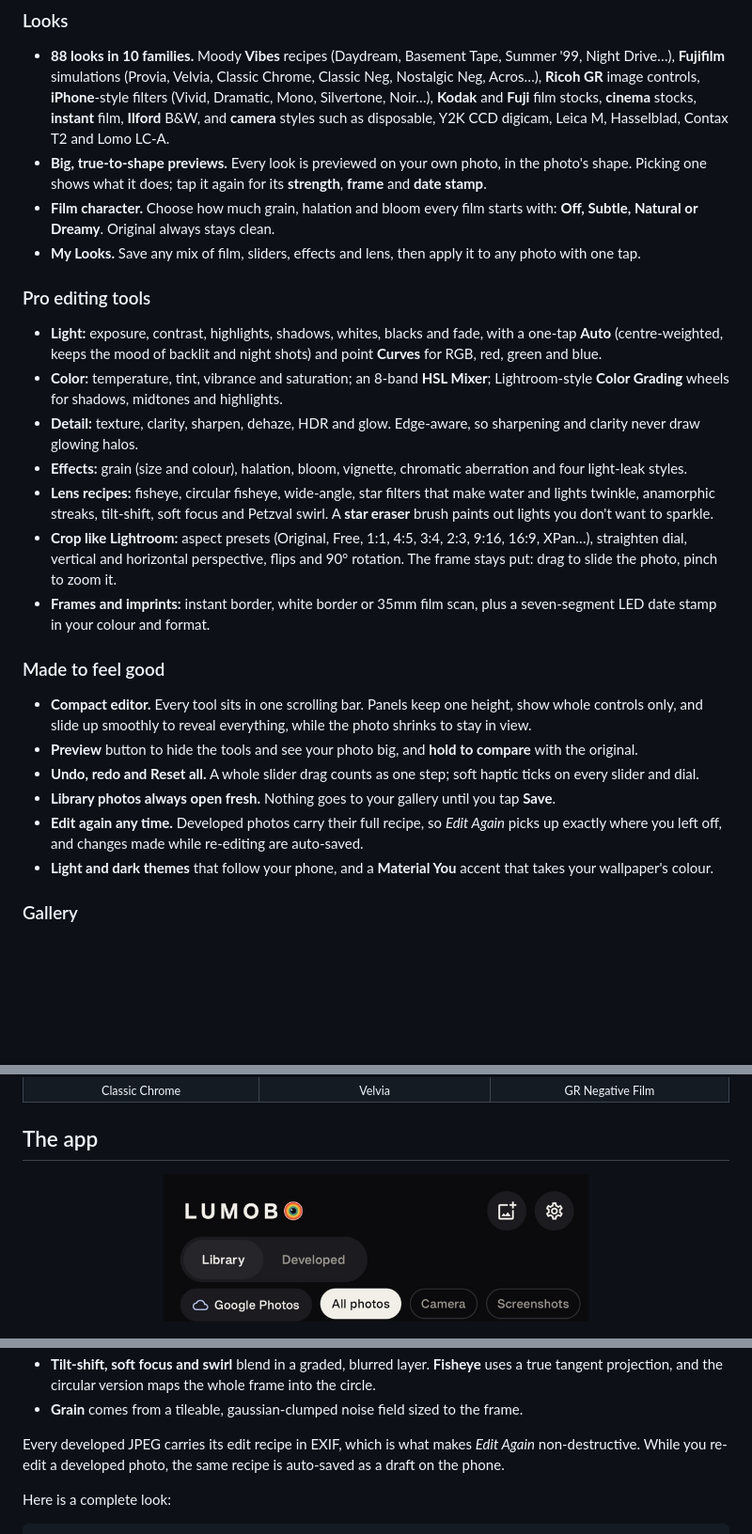
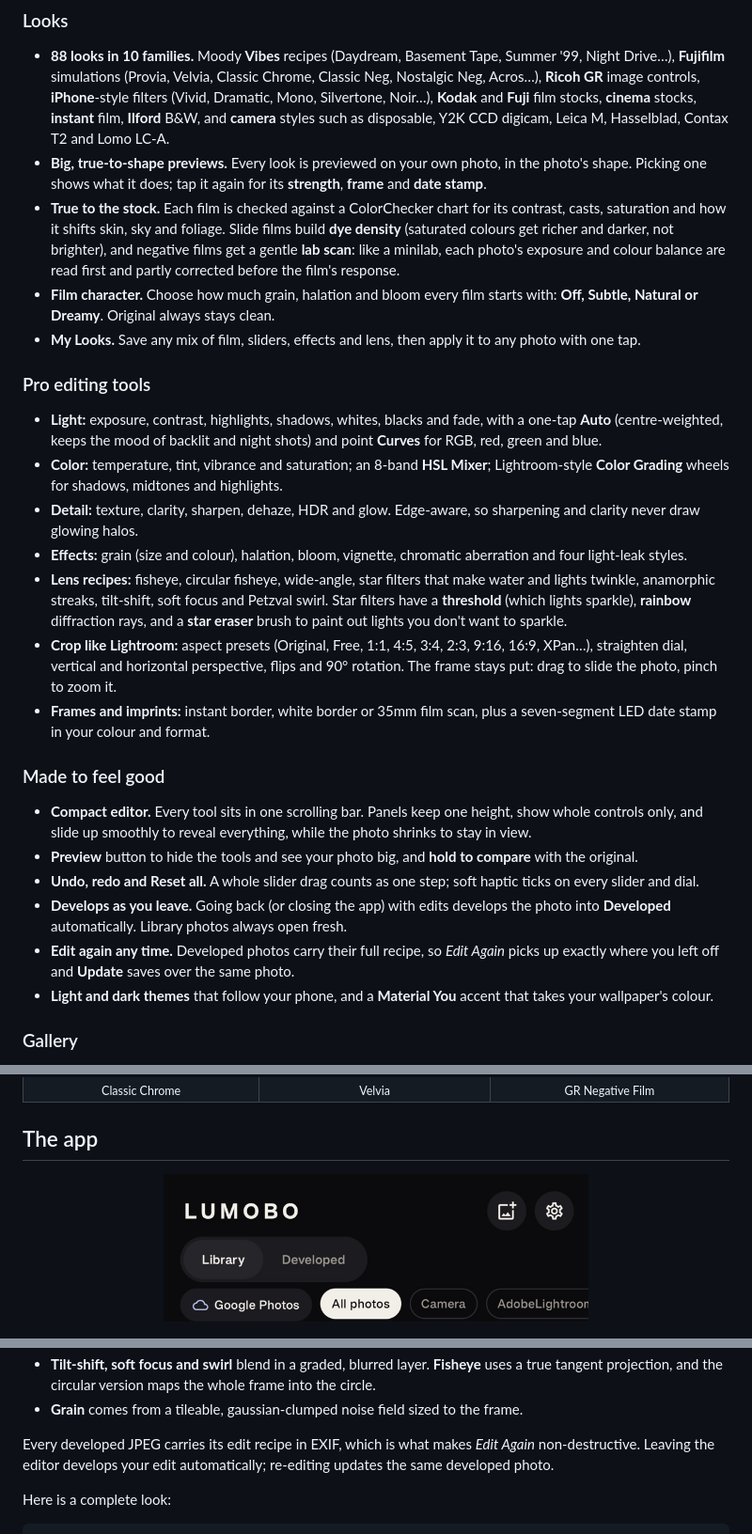
Before and after one commit to amarsakore/lumobo, a Markdown page: README.md, 3 parts joined by grey strips. Shown at 94% size. GitHub-like rendering; pictures changed too: docs/screenshots/home-header.jpg; blank space fills up the shorter version.

```diff
--- a/README.md
+++ b/README.md
@@ -52,6 +52,7 @@
 ### Looks
 - **88 looks in 10 families.** Moody **Vibes** recipes (Daydream, Basement Tape, Summer '99, Night Drive…), **Fujifilm** simulations (Provia, Velvia, Classic Chrome, Classic Neg, Nostalgic Neg, Acros…), **Ricoh GR** image controls, **iPhone**-style filters (Vivid, Dramatic, Mono, Silvertone, Noir…), **Kodak** and **Fuji** film stocks, **cinema** stocks, **instant** film, **Ilford** B&amp;W, and **camera** styles such as disposable, Y2K CCD digicam, Leica M, Hasselblad, Contax T2 and Lomo LC-A.
 - **Big, true-to-shape previews.** Every look is previewed on your own photo, in the photo's shape. Picking one shows what it does; tap it again for its **strength**, **frame** and **date stamp**.
+- **True to the stock.** Each film is checked against a ColorChecker chart for its contrast, casts, saturation and how it shifts skin, sky and foliage. Slide films build **dye density** (saturated colours get richer and darker, not brighter), and negative films get a gentle **lab scan**: like a minilab, each photo's exposure and colour balance are read first and partly corrected before the film's response.
 - **Film character.** Choose how much grain, halation and bloom every film starts with: **Off, Subtle, Natural or Dreamy**. Original always stays clean.
 - **My Looks.** Save any mix of film, sliders, effects and lens, then apply it to any photo with one tap.
 
@@ -60,7 +61,7 @@
 - **Color:** temperature, tint, vibrance and saturation; an 8-band **HSL Mixer**; Lightroom-style **Color Grading** wheels for shadows, midtones and highlights.
 - **Detail:** texture, clarity, sharpen, dehaze, HDR and glow. Edge-aware, so sharpening and clarity never draw glowing halos.
 - **Effects:** grain (size and colour), halation, bloom, vignette, chromatic aberration and four light-leak styles.
-- **Lens recipes:** fisheye, circular fisheye, wide-angle, star filters that make water and lights twinkle, anamorphic streaks, tilt-shift, soft focus and Petzval swirl. A **star eraser** brush paints out lights you don't want to sparkle.
+- **Lens recipes:** fisheye, circular fisheye, wide-angle, star filters that make water and lights twinkle, anamorphic streaks, tilt-shift, soft focus and Petzval swirl. Star filters have a **threshold** (which lights sparkle), **rainbow** diffraction rays, and a **star eraser** brush to paint out lights you don't want to sparkle.
 - **Crop like Lightroom:** aspect presets (Original, Free, 1:1, 4:5, 3:4, 2:3, 9:16, 16:9, XPan…), straighten dial, vertical and horizontal perspective, flips and 90° rotation. The frame stays put: drag to slide the photo, pinch to zoom it.
 - **Frames and imprints:** instant border, white border or 35mm film scan, plus a seven-segment LED date stamp in your colour and format.
 
@@ -68,8 +69,8 @@
 - **Compact editor.** Every tool sits in one scrolling bar. Panels keep one height, show whole controls only, and slide up smoothly to reveal everything, while the photo shrinks to stay in view.
 - **Preview** button to hide the tools and see your photo big, and **hold to compare** with the original.
 - **Undo, redo and Reset all.** A whole slider drag counts as one step; soft haptic ticks on every slider and dial.
-- **Library photos always open fresh.** Nothing goes to your gallery until you tap **Save**.
-- **Edit again any time.** Developed photos carry their full recipe, so *Edit Again* picks up exactly where you left off, and changes made while re-editing are auto-saved.
+- **Develops as you leave.** Going back (or closing the app) with edits develops the photo into **Developed** automatically. Library photos always open fresh.
+- **Edit again any time.** Developed photos carry their full recipe, so *Edit Again* picks up exactly where you left off and **Update** saves over the same photo.
 - **Light and dark themes** that follow your phone, and a **Material You** accent that takes your wallpaper's colour.
 
 ### Gallery
@@ -313,7 +314,7 @@ The model is baked into a **64³ 3D LUT**. An OpenGL ES 3 shader ([`Shaders.kt`]
 - **Tilt-shift, soft focus and swirl** blend in a graded, blurred layer. **Fisheye** uses a true tangent projection, and the circular version maps the whole frame into the circle.
 - **Grain** comes from a tileable, gaussian-clumped noise field sized to the frame.
 
-Every developed JPEG carries its edit recipe in EXIF, which is what makes *Edit Again* non-destructive. While you re-edit a developed photo, the same recipe is auto-saved as a draft on the phone.
+Every developed JPEG carries its edit recipe in EXIF, which is what makes *Edit Again* non-destructive. Leaving the editor develops your edit automatically; re-editing updates the same developed photo.
 
 Here is a complete look:
 
```
Also changed, not shown: other parts of README.md (+4 -1 lines), 18 other files.
